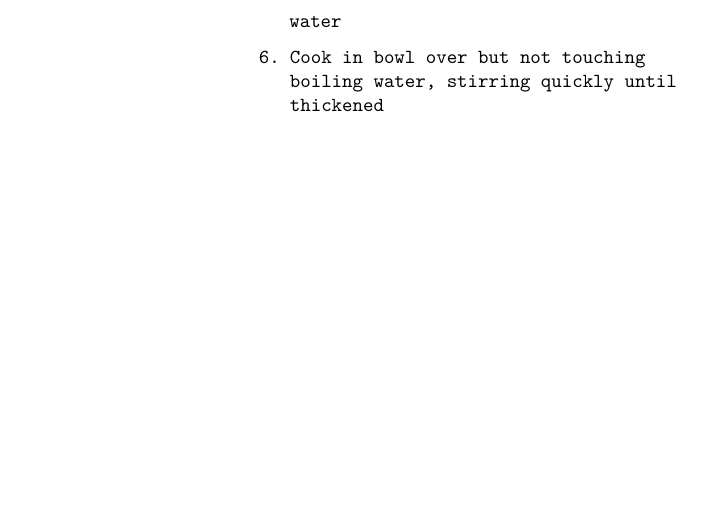
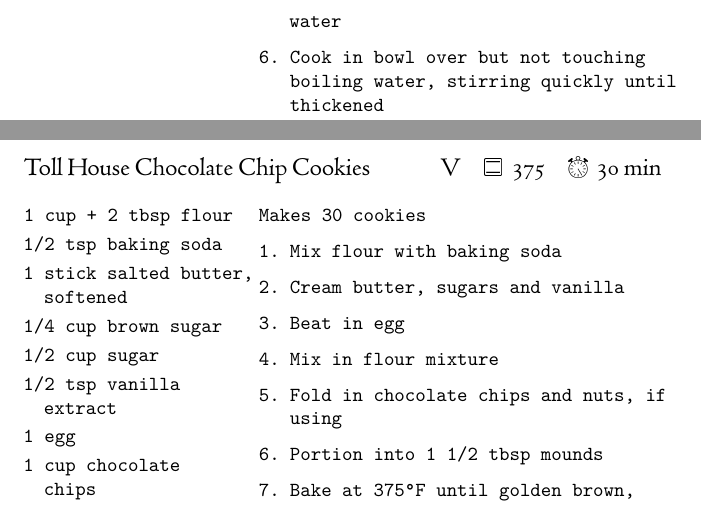
Before and after one commit to OlliSaarikivi/recipecards, a LaTeX document (main.tex): part of page 121 of 121 before the commit and two parts of pages 121 and 122 of 123 after it, the two joined at a grey line, cut so that both start at the same text, the shorter picture padded with empty space. Compiled offline with XeLaTeX.

Commit message:
Toll House cookies

```diff
--- a/main.tex
+++ b/main.tex
@@ -1981,6 +1981,31 @@
 \end{steps}
 \end{recipe}
 
+\begin{recipe}{Toll House Chocolate Chip Cookies}{\tag{V}\preheat{375}\totaltime{30 min}}
+\begin{ingredients}
+1 cup + 2 tbsp flour
+1/2 tsp baking soda
+1 stick salted butter, softened
+1/4 cup brown sugar
+1/2 cup sugar
+1/2 tsp vanilla extract
+1 egg
+1 cup chocolate chips
+1/2 cup chopped nuts, optional
+\end{ingredients}
+\nextcolumn
+Makes 30 cookies
+\begin{steps}
+    \item Mix flour with baking soda
+    \item Cream butter, sugars and vanilla
+    \item Beat in egg
+    \item Mix in flour mixture
+    \item Fold in chocolate chips and nuts, if using
+    \item Portion into 1 1/2 tbsp mounds
+    \item Bake at \fahrenheit{375} until golden brown, about 9 to 11 minutes
+\end{steps}
+\end{recipe}
+
 % ===========================
 % === New recipe template ===
 % ===========================
```
